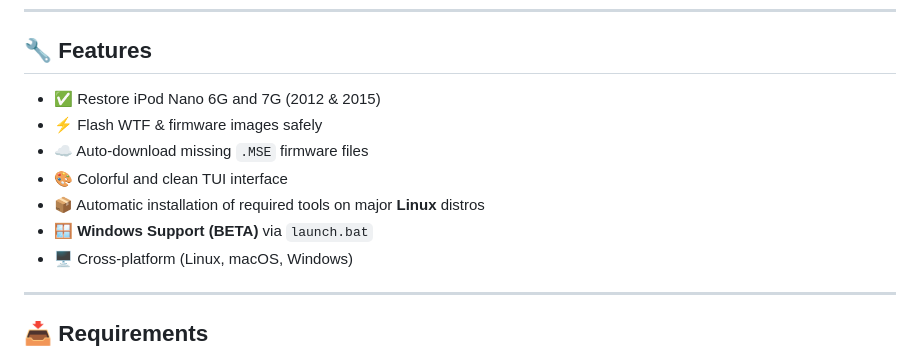
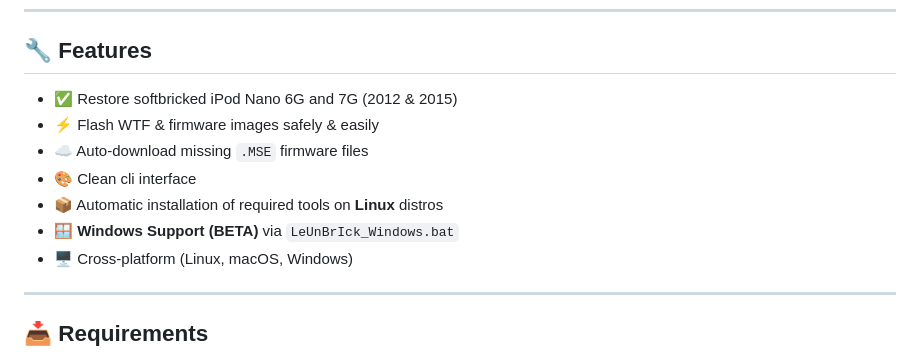
Before and after one commit to LycanLD/LeUnBrIck, a Markdown page: README.md, the part around the change. GitHub-like rendering.

```diff
--- a/README.md
+++ b/README.md
@@ -13,12 +13,12 @@ It supports both the 2012 and 2015 hardware revisions and provides options to fl
 
 ## 🔧 Features
 
-- ✅ Restore iPod Nano 6G and 7G (2012 & 2015)
-- ⚡ Flash WTF & firmware images safely
+- ✅ Restore softbricked iPod Nano 6G and 7G (2012 & 2015)
+- ⚡ Flash WTF & firmware images safely & easily
 - ☁️ Auto-download missing `.MSE` firmware files
-- 🎨 Colorful and clean TUI interface
-- 📦 Automatic installation of required tools on major **Linux** distros
-- 🪟 **Windows Support (BETA)** via `launch.bat`
+- 🎨 Clean cli interface
+- 📦 Automatic installation of required tools on **Linux** distros
+- 🪟 **Windows Support (BETA)** via `LeUnBrIck_Windows.bat`
 - 🖥 Cross-platform (Linux, macOS, Windows)
 
 ---
```
